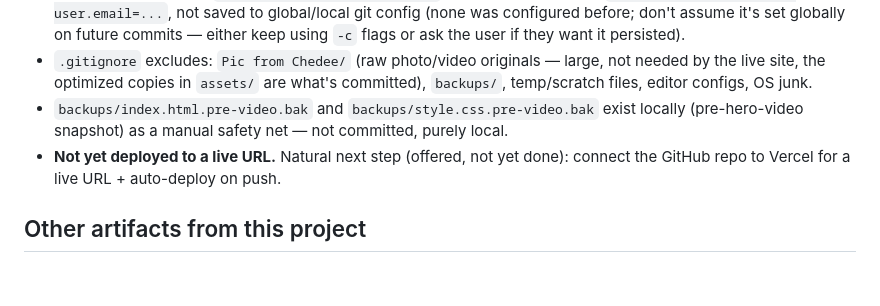
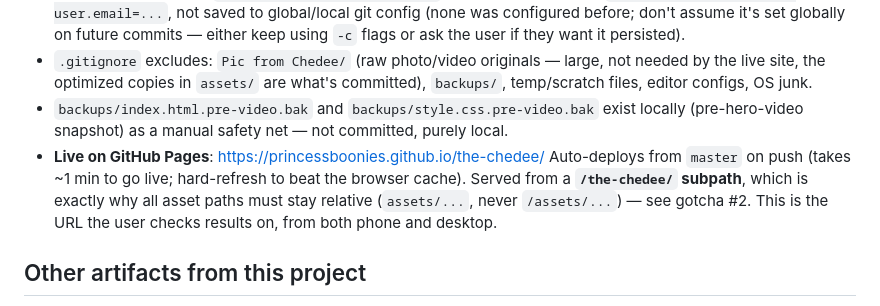
Before and after one commit to PrincessBoonies/the-chedee, a Markdown page: CLAUDE.md, the part around the change. GitHub-like rendering; blank space fills up the shorter version.

Commit message:
Correct deploy notes: site is live on GitHub Pages
The notes claimed the site was not yet deployed. It is live at
princessboonies.github.io/the-chedee/ and auto-deploys from master on push.
Record the subpath, since it is what makes the relative-asset-path rule
load-bearing.

Co-Authored-By: Claude Opus 4.8 <noreply@anthropic.com>

```diff
--- a/CLAUDE.md
+++ b/CLAUDE.md
@@ -150,8 +150,12 @@ Two similarly-named images are both intentionally in use, not a duplicate bug:
   committed), `backups/`, temp/scratch files, editor configs, OS junk.
 - `backups/index.html.pre-video.bak` and `backups/style.css.pre-video.bak` exist
   locally (pre-hero-video snapshot) as a manual safety net — not committed, purely local.
-- **Not yet deployed to a live URL.** Natural next step (offered, not yet done):
-  connect the GitHub repo to Vercel for a live URL + auto-deploy on push.
+- **Live on GitHub Pages**: https://princessboonies.github.io/the-chedee/
+  Auto-deploys from `master` on push (takes ~1 min to go live; hard-refresh to
+  beat the browser cache). Served from a **`/the-chedee/` subpath**, which is
+  exactly why all asset paths must stay relative (`assets/...`, never
+  `/assets/...`) — see gotcha #2. This is the URL the user checks results on,
+  from both phone and desktop.
 
 ## Other artifacts from this project
 
```
